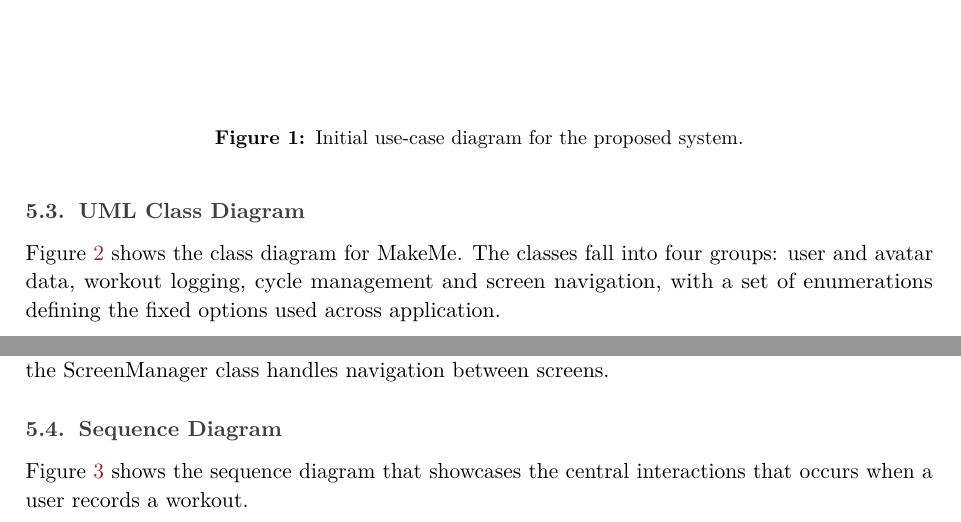
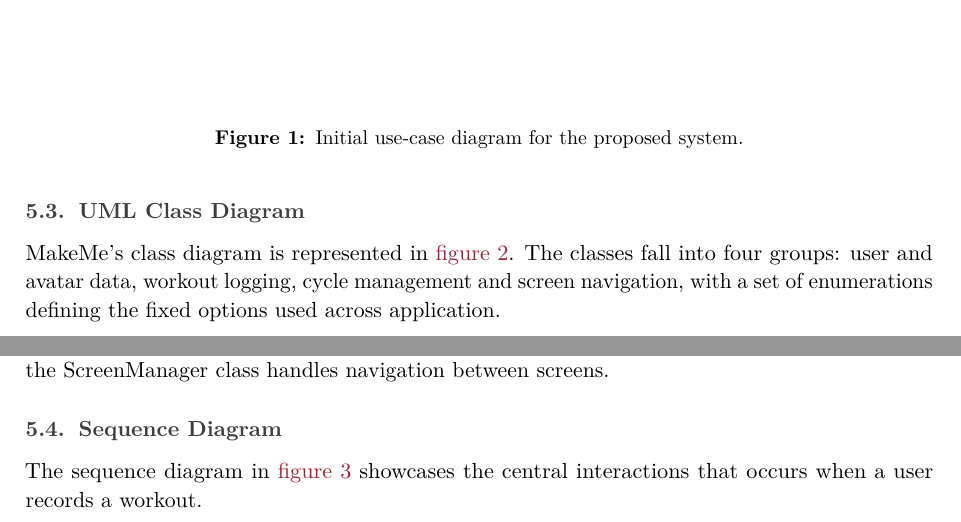
Before and after one commit to kidevil1290/MakeMe_GroupReport, a LaTeX document (Proposal_Template/main.tex): two parts of pages 7 and 8 of 12, joined at a grey line, cut so that both start at the same text. Compiled offline with pdfLaTeX.

Commit message:
figure Hot Fix

```diff
--- a/Proposal_Template/main.tex
+++ b/Proposal_Template/main.tex
@@ -414,7 +414,7 @@ changes in stature based on the users recorded activity represented in \cref{fig
 \end{figure}
 
 \subsection{UML Class Diagram}
-Figure \ref{fig:classdiagram} shows the class diagram for MakeMe. The classes fall into four groups: user
+MakeMe's class diagram is represented in \cref{fig:classdiagram}. The classes fall into four groups: user
 and avatar data, workout logging, cycle management and screen navigation, with a set of enumerations
 defining the fixed options used across application.
 
@@ -436,7 +436,7 @@ WorkoutLog entries, and each log determines how much growth a session contribute
 trained. The CycleManager class tracks the 90-day cycle, and the ScreenManager class handles navigation between
 screens.
 \subsection{Sequence Diagram}
-Figure \ref{fig:sequencediagram} shows the sequence diagram that showcases the central interactions
+The sequence diagram in \cref{fig:sequencediagram} showcases the central interactions
  that occurs when a user records a workout.
 \begin{figure}[H]
     \centering
```
Also changed, not shown: Proposal_Template/main.pdf, Proposal_Template/main.tex (2 more changed lines), 1 other file.
